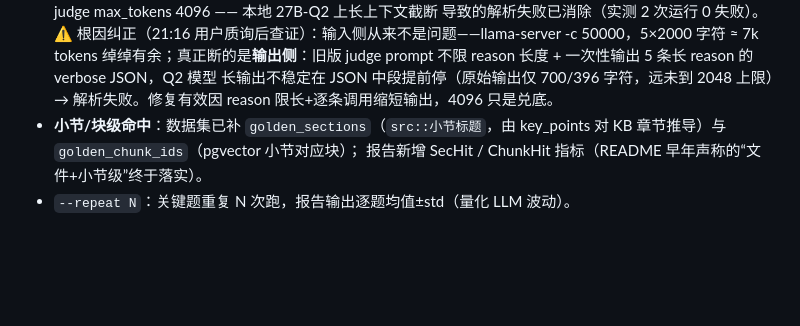
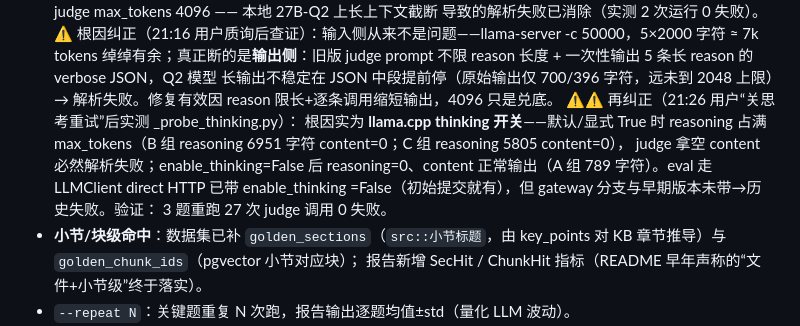
Before and after one commit to zhu-weiyuan/langgraph-customer-service-agent, a Markdown page: eval/README.md, the part around the change. GitHub-like rendering; blank space fills up the shorter version.

Commit message:
docs(eval): 根因最终定论 - llama.cpp thinking 开关占满 max_tokens 致 judge content 为空,非输入上下文/非输出不稳定

```diff
--- a/eval/README.md
+++ b/eval/README.md
@@ -80,6 +80,13 @@
   prompt 不限 reason 长度 + 一次性输出 5 条长 reason 的 verbose JSON，Q2 模型
   长输出不稳定在 JSON 中段提前停（原始输出仅 700/396 字符，远未到 2048 上限）→
   解析失败。修复有效因 reason 限长+逐条调用缩短输出，4096 只是兑底。
+  ⚠️⚠️ 再纠正（21:26 用户“关思考重试”后实测 _probe_thinking.py）：
+  根因实为 **llama.cpp thinking 开关**——默认/显式 True 时 reasoning 占满
+  max_tokens（B 组 reasoning 6951 字符 content=0；C 组 reasoning 5805 content=0），
+  judge 拿空 content 必然解析失败；enable_thinking=False 后 reasoning=0、content
+  正常输出（A 组 789 字符）。eval 走 LLMClient direct HTTP 已带 enable_thinking
+  =False（初始提交就有），但 gateway 分支与早期版本未带→历史失败。验证：
+  3 题重跑 27 次 judge 调用 0 失败。
 - **小节/块级命中**：数据集已补 `golden_sections`（`src::小节标题`，由
   key_points 对 KB 章节推导）与 `golden_chunk_ids`（pgvector 小节对应块）；
   报告新增 SecHit / ChunkHit 指标（README 早年声称的“文件+小节级”终于落实）。
```
